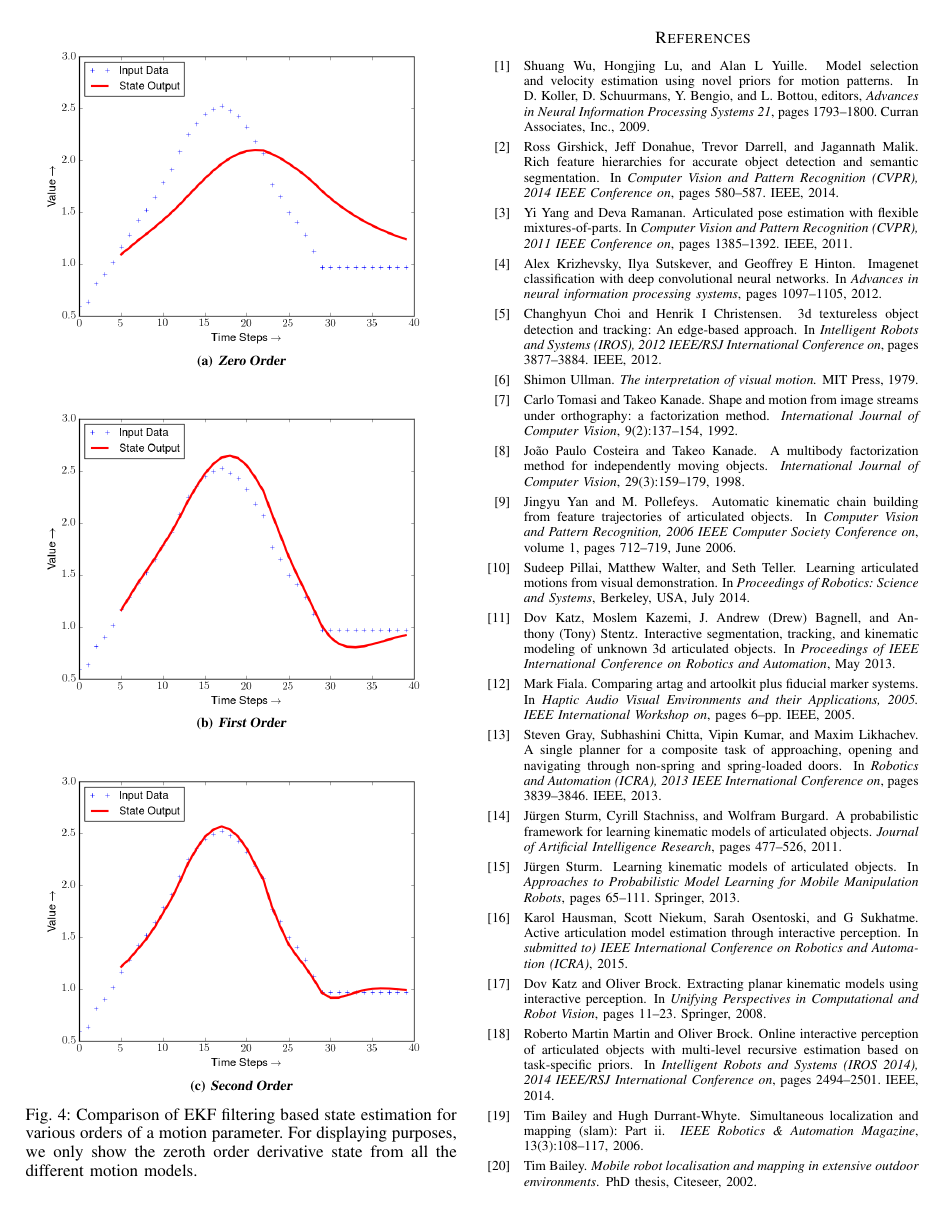
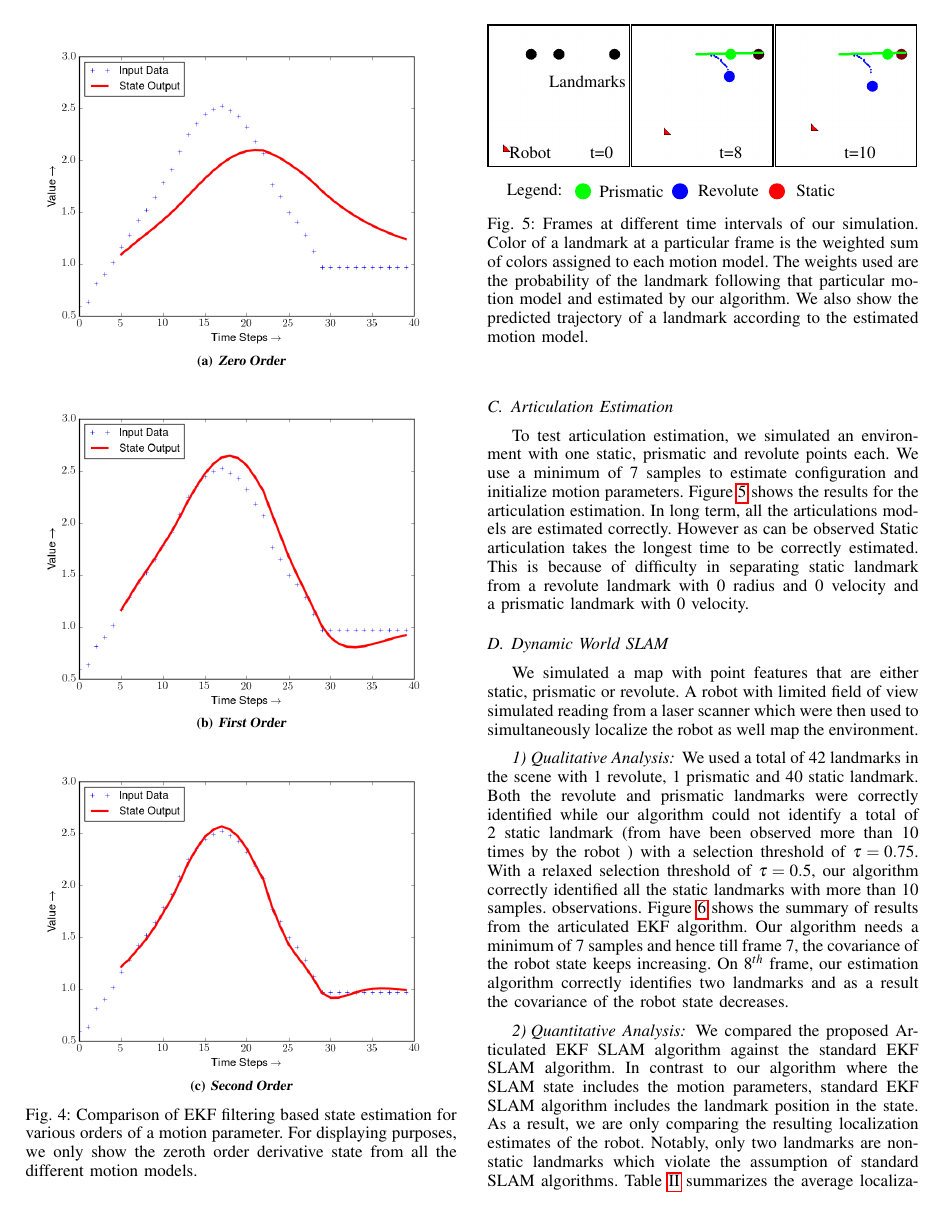
Before and after one commit to wecacuee/articulated-slam, a LaTeX paper (paper/articulation_estimation.tex): page 8 of 9 before the commit and page 8 of 10 after it. The pictures show the PDF file paper/articulation_estimation.pdf that the author committed with the source.

Commit message:
Updated the writeup with results

```diff
--- a/paper/articulation_estimation.tex
+++ b/paper/articulation_estimation.tex
@@ -1099,6 +1099,69 @@ where $X(t)$ is the observed motion, $\theta_0$ is the initial angle and $\omega
 \label{fig:order_model}
 \end{figure}
 
+\subsection{Articulation Estimation}
+To test articulation estimation, we simulated an environment with one static, prismatic and revolute points each. We use a minimum of $7$ samples to estimate configuration and initialize motion parameters. Figure \ref{fig:results_articulation_estimation} shows the results for the articulation estimation. In long term, all the articulations models are estimated correctly. However as can be observed Static articulation takes the longest time to be correctly estimated. This is because of difficulty in separating static landmark from a revolute landmark with $0$ radius and $0$ velocity and a prismatic landmark with $0$ velocity.
+\begin{figure}[t]
+\begin{tikzpicture}[imgstyle/.style={draw,thick,anchor=south west,inner sep=1pt}]
+ %\path[use as bounding box, draw] (0,-1) rectangle (\imgwidth, 0.34\imgwidth);
+\node[imgstyle] (img1) at (0,0) {\includegraphics[width=0.32\linewidth]{../media/frame0000}};
+\node[imgstyle] (img2) at (0.333\linewidth,0) {\includegraphics[width=0.32\linewidth]
+{../media/frame0008}};
+\node[imgstyle] (img3) at (0.666\linewidth,0) {\includegraphics[width=0.32\linewidth]{../media/frame0010}};
+\begin{scope}[x={(img1.south east)}, y={(img1.north west)}]
+\node (r) at (0.3, 0.1) {Robot};
+\node (lmks) at (0.7, 0.6) {Landmarks};
+\node (t1) at (0.8, 0.1) {t=0};
+\end{scope}
+\begin{scope}[x={(img2.south east)}, y={(img2.north west)}]
+\node (t1) at (0.8, 0.1) {t=8};
+\end{scope}
+\begin{scope}[x={(img3.south east)}, y={(img3.north west)}]
+\node (t1) at (0.8, 0.1) {t=10};
+\end{scope}
+\path ($(img1.south) + (-0.5, -0.5)$) node (ld) {Legend:};
+\path
+(ld)
+ ++ (1, 0) node [circle,fill=green] {} + (1, 0) node {Prismatic}
+ ++ (2, 0) node [circle,fill=blue] {} + (1, 0) node {Revolute}
+ ++ (2, 0) node [circle,fill=red] {} + (0.8, 0) node {Static}
+;
+
+ \end{tikzpicture}
+    \caption{Frames at different time intervals of our simulation.
+      Color of a landmark at a particular frame is the weighted sum of colors
+      assigned to each motion model. The weights used are the probability of the
+    landmark following that particular motion model and estimated by our algorithm. We also show the predicted trajectory of a landmark according to the estimated motion model.}
+    \label{fig:results_articulation_estimation}
+\end{figure}
+
+\subsection{Dynamic World SLAM} We simulated a map with point features that are either static, prismatic or revolute. A robot with limited field of view simulated reading from a laser scanner which were then used to simultaneously localize the robot as well map the environment.
+\subsubsection{Qualitative Analysis} We used a total of 42 landmarks in the scene with $1$ revolute, $1$ prismatic and $40$ static landmark. Both the revolute and prismatic landmarks were correctly identified while our algorithm could not identify a total of $2$ static landmark (from have been observed more than $10$ times by the robot ) with a selection threshold of $\tau = 0.75$. With a relaxed selection threshold of $\tau = 0.5$, our algorithm correctly identified all the static landmarks with more than $10$ samples. observations. Figure \ref{fig:articulated_ekf_model} shows the summary of results from the articulated EKF algorithm. Our algorithm needs a minimum of $7$ samples and hence till frame 7, the covariance of the robot state keeps increasing. On $8^{th}$ frame, our estimation algorithm correctly identifies two landmarks and as a result the covariance of the robot state decreases.
+\begin{figure}
+\subfloat[Frame 1]{\includegraphics[width=0.3\linewidth]{../media/ekf_frame0001}}
+\subfloat[Frame 6]{\includegraphics[width=0.3\linewidth]{../media/ekf_frame0006}}
+\subfloat[Frame 8]{\includegraphics[width=0.3\linewidth]{../media/ekf_frame0008}}\\
+\subfloat[Frame 9]{\includegraphics[width=0.3\linewidth]{../media/ekf_frame0009}}
+\subfloat[Frame 41]{\includegraphics[width=0.3\linewidth]{../media/ekf_frame0041}}
+\subfloat[Frame 42]{\includegraphics[width=0.3\linewidth]{../media/ekf_frame0042}}
+\caption{Demonstration of Articulated EKF algorithm at various time steps. At each time step, we plot the robot true state with a triangle and the estimation of robot's mean and covariance SLAM states is shown by an ellipse.}
+\label{fig:articulated_ekf_model}
+\end{figure}
+
+\subsubsection{Quantitative Analysis} We compared the proposed Articulated EKF SLAM algorithm against the standard EKF SLAM algorithm. In contrast to our algorithm where the SLAM state includes the motion parameters, standard EKF SLAM algorithm includes the landmark position in the state. As a result, we are only comparing the resulting localization estimates of the robot. Notably, only two landmarks are non-static landmarks which violate the assumption of standard SLAM algorithms.
+\begin{table}
+\center
+\begin{tabular}{| c | c| c| }
+\hline
+  Algorithm & Avg. Translation Error & Avg. Rotation Error\\ \hline
+  Articulated EKF SLAM & 1.592 & 0.076 \\ \hline
+  EKF SLAM & 3.652 & 0.110 \\ \hline
+\end{tabular}
+\caption{Comparison of Localization Error for two different SLAM algorithms}
+\label{tab:error_articulated_vs_normal}
+\end{table}
+Table \ref{tab:error_articulated_vs_normal} summarizes the average localization error metrics in both position and orientation increments \cite{kummerle2009measuring}. As is evident from results, our algorithm clearly improves on both the error metrics significantly even with just two landmarks in motion.
+
 %\begin{figure*}
 %  \usetikzlibrary{calc}
 %  \input{resultsfig.tex}
```
Also changed, not shown: paper/articulation_estimation.bib (+11 -0 lines), paper/articulation_estimation.pdf, paper/articulation_estimation.tex (2 more changed lines).
